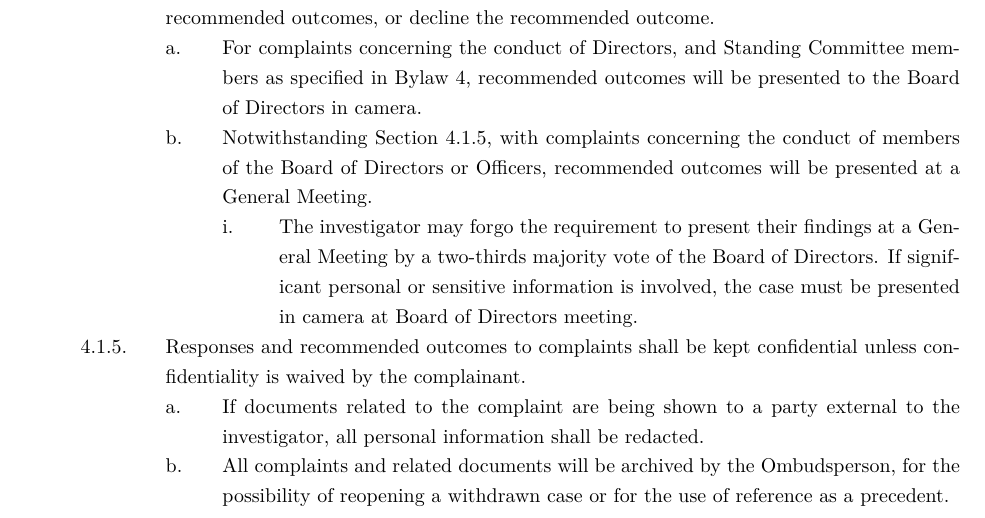
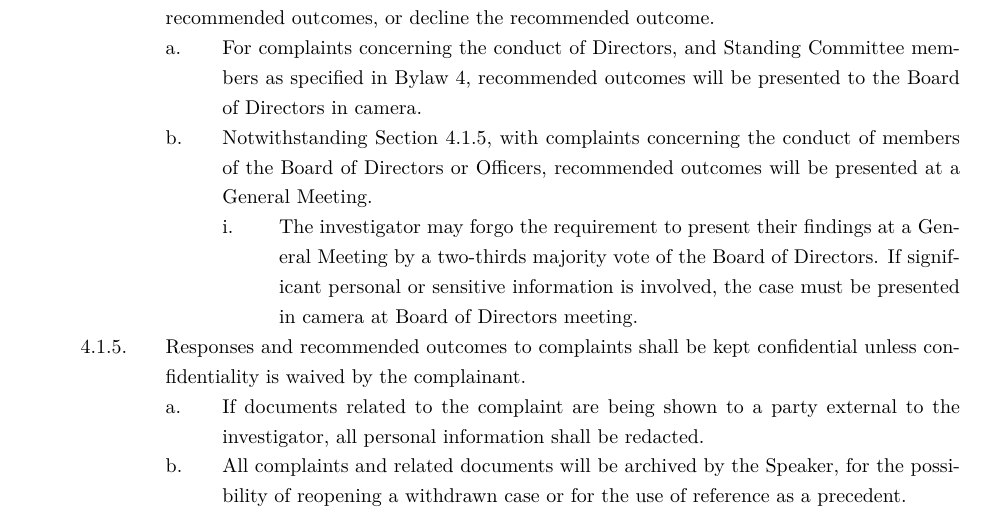
Before and after one commit to lasengsoc/policy, a LaTeX document (Complaints_Policy.tex): part of page 6 of 7, cut so that both start at the same text. Compiled offline with XeLaTeX.

Commit message:
Update Complaints_Policy.tex

```diff
--- a/Complaints_Policy.tex
+++ b/Complaints_Policy.tex
@@ -155,7 +155,7 @@ LAST REVISED: \today
             &&&&& The investigator may forgo the requirement to present their findings at a General Meeting by a two-thirds majority vote of the Board of Directors. If significant personal or sensitive information is involved, the case must be presented in camera at  Board of Directors meeting.
     &&& Responses and recommended outcomes to complaints shall be kept confidential unless confidentiality is waived by the complainant.
         &&&& If documents related to the complaint are being shown to a party external to the investigator, all personal information shall be redacted.
-        &&&& All complaints and related documents will be archived by the Ombudsperson, for the possibility of reopening a withdrawn case or for the use of reference as a precedent.
+        &&&& All complaints and related documents will be archived by the Speaker, for the possibility of reopening a withdrawn case or for the use of reference as a precedent.
 \end{easylist}
 
 \section{Appeal}
```
